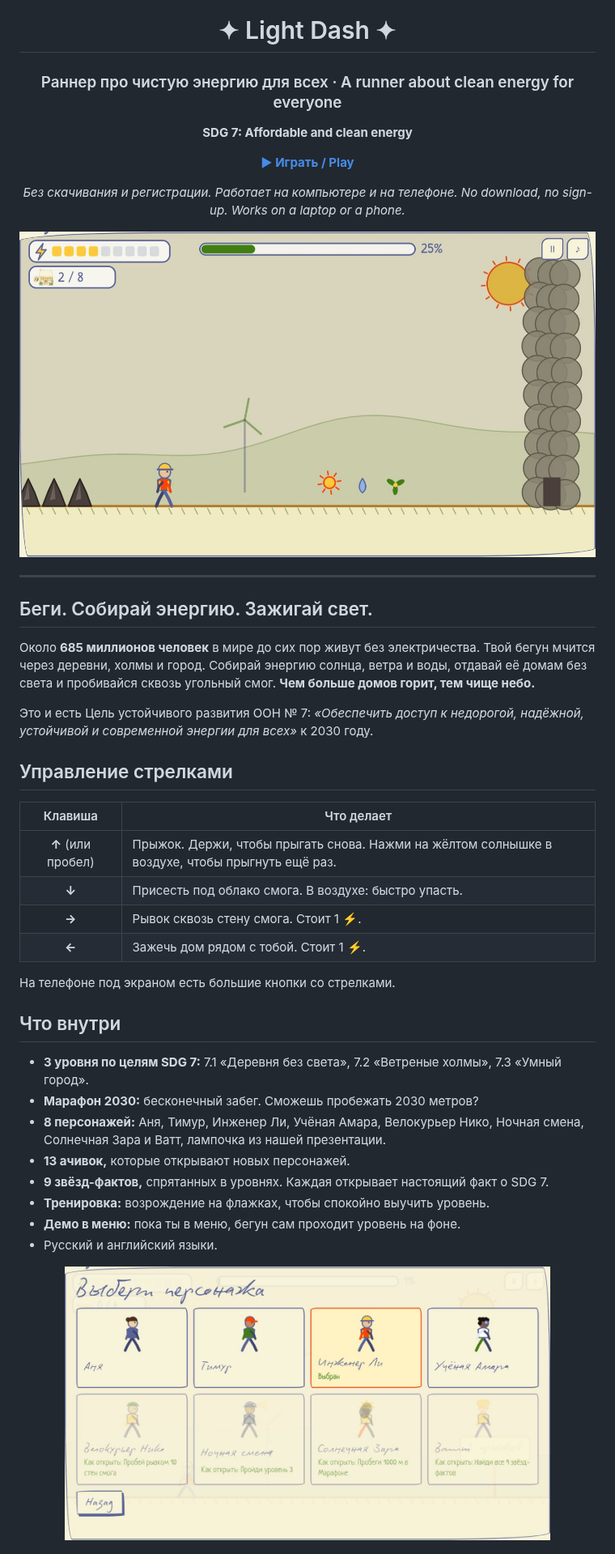
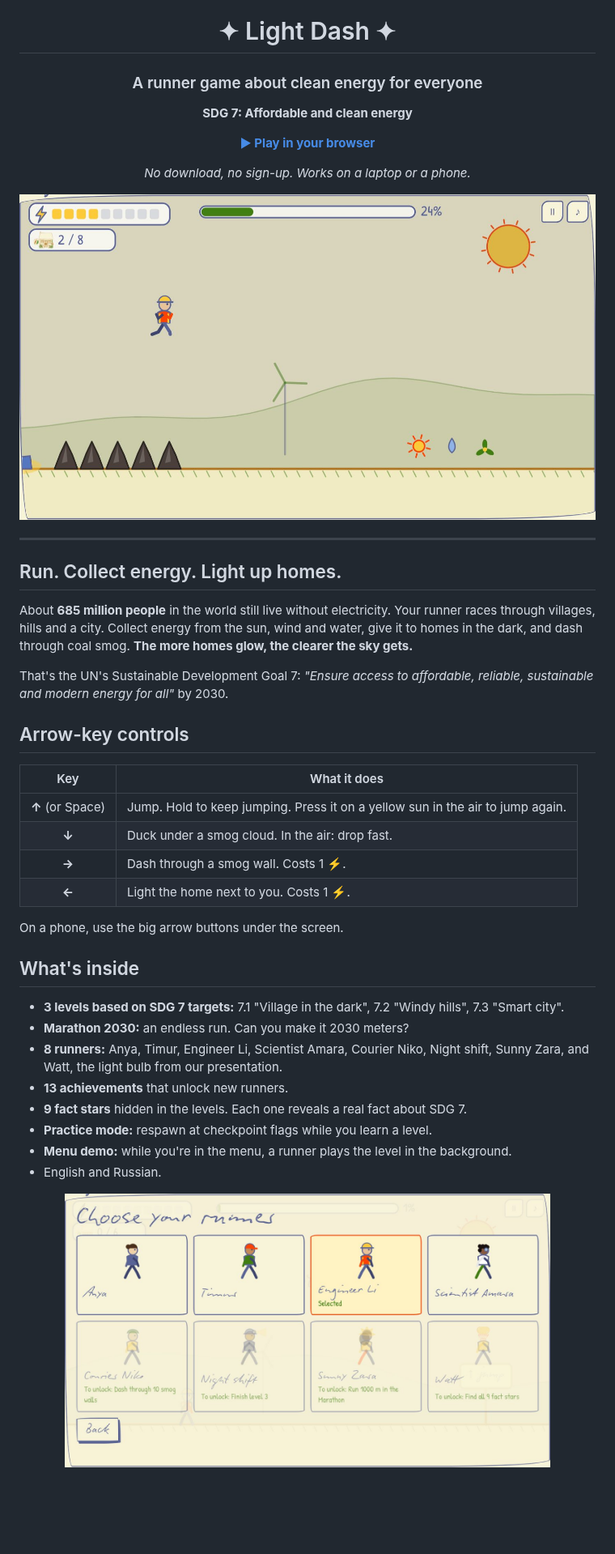
Before and after one commit to N1x-Plut0/sdg-7-, a Markdown page: README.md, the part around one of its changes. Shown at 81% size. GitHub-like rendering; pictures changed too: assets/dash-play.jpg, assets/dash-skins.jpg; blank space fills up the shorter version.

```diff
--- a/README.md
+++ b/README.md
@@ -2,13 +2,12 @@
 
 # ✦ Light Dash ✦
 
-### Раннер про чистую энергию для всех · A runner about clean energy for everyone
+### A runner game about clean energy for everyone
 
 **SDG 7: Affordable and clean energy**
 
-**[▶ Играть / Play](https://n1x-plut0.github.io/sdg-7-/)**
+**[▶ Play in your browser](https://n1x-plut0.github.io/sdg-7-/)**
 
-*Без скачивания и регистрации. Работает на компьютере и на телефоне.*
 *No download, no sign-up. Works on a laptop or a phone.*
 
 <img src="assets/dash-play.jpg" alt="Light Dash: a runner in a hard hat races past dark houses toward a tall wall of coal smog, with sun, water and wind energy to collect" width="820">
@@ -17,37 +16,37 @@
 
 ---
 
-## Беги. Собирай энергию. Зажигай свет.
+## Run. Collect energy. Light up homes.
 
-Около **685 миллионов человек** в мире до сих пор живут без электричества.
-Твой бегун мчится через деревни, холмы и город. Собирай энергию солнца, ветра и воды,
-отдавай её домам без света и пробивайся сквозь угольный смог.
-**Чем больше домов горит, тем чище небо.**
+About **685 million people** in the world still live without electricity.
+Your runner races through villages, hills and a city. Collect energy from the sun, wind and water,
+give it to homes in the dark, and dash through coal smog.
+**The more homes glow, the clearer the sky gets.**
 
-Это и есть Цель устойчивого развития ООН № 7:
-*«Обеспечить доступ к недорогой, надёжной, устойчивой и современной энергии для всех»* к 2030 году.
+That's the UN's Sustainable Development Goal 7:
+*"Ensure access to affordable, reliable, sustainable and modern energy for all"* by 2030.
 
-## Управление стрелками
+## Arrow-key controls
 
-| Клавиша | Что делает |
+| Key | What it does |
 |:---:|---|
-| **↑** (или пробел) | Прыжок. Держи, чтобы прыгать снова. Нажми на жёлтом солнышке в воздухе, чтобы прыгнуть ещё раз. |
-| **↓** | Присесть под облако смога. В воздухе: быстро упасть. |
-| **→** | Рывок сквозь стену смога. Стоит 1 ⚡. |
-| **←** | Зажечь дом рядом с тобой. Стоит 1 ⚡. |
+| **↑** (or Space) | Jump. Hold to keep jumping. Press it on a yellow sun in the air to jump again. |
+| **↓** | Duck under a smog cloud. In the air: drop fast. |
+| **→** | Dash through a smog wall. Costs 1 ⚡. |
+| **←** | Light the home next to you. Costs 1 ⚡. |
 
-На телефоне под экраном есть большие кнопки со стрелками.
+On a phone, use the big arrow buttons under the screen.
 
-## Что внутри
+## What's inside
 
-- **3 уровня по целям SDG 7:** 7.1 «Деревня без света», 7.2 «Ветреные холмы», 7.3 «Умный город».
-- **Марафон 2030:** бесконечный забег. Сможешь пробежать 2030 метров?
-- **8 персонажей:** Аня, Тимур, Инженер Ли, Учёная Амара, Велокурьер Нико, Ночная смена, Солнечная Зара и Ватт, лампочка из нашей презентации.
-- **13 ачивок,** которые открывают новых персонажей.
-- **9 звёзд-фактов,** спрятанных в уровнях. Каждая открывает настоящий факт о SDG 7.
-- **Тренировка:** возрождение на флажках, чтобы спокойно выучить уровень.
-- **Демо в меню:** пока ты в меню, бегун сам проходит уровень на фоне.
-- Русский и английский языки.
+- **3 levels based on SDG 7 targets:** 7.1 "Village in the dark", 7.2 "Windy hills", 7.3 "Smart city".
+- **Marathon 2030:** an endless run. Can you make it 2030 meters?
+- **8 runners:** Anya, Timur, Engineer Li, Scientist Amara, Courier Niko, Night shift, Sunny Zara, and Watt, the light bulb from our presentation.
+- **13 achievements** that unlock new runners.
+- **9 fact stars** hidden in the levels. Each one reveals a real fact about SDG 7.
+- **Practice mode:** respawn at checkpoint flags while you learn a level.
+- **Menu demo:** while you're in the menu, a runner plays the level in the background.
+- English and Russian.
 
 <div align="center">
 <img src="assets/dash-skins.jpg" alt="The runner selection screen with eight hand-drawn characters" width="600">
```
Also changed, not shown: other parts of README.md (+20 -31 lines), assets/dash-marathon.jpg, 1 other file.
